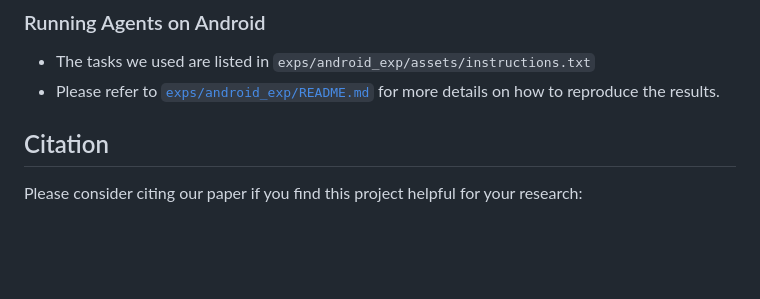
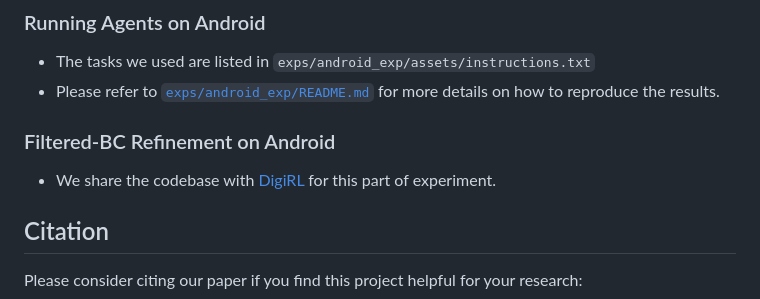
Before and after one commit to Berkeley-NLP/Agent-Eval-Refine, a Markdown page: README.md, the part around the change. GitHub-like rendering; blank space fills up the shorter version.

```diff
--- a/README.md
+++ b/README.md
@@ -110,6 +110,9 @@ You can download all agent trajectories used in the experiment from [this link](
 - The tasks we used are listed in `exps/android_exp/assets/instructions.txt`
 - Please refer to [`exps/android_exp/README.md`](exps/android_exp/README.md) for more details on how to reproduce the results.
 
+### Filtered-BC Refinement on Android
+- We share the codebase with [DigiRL](https://github.com/DigiRL-agent/digirl) for this part of experiment.
+
 
 ## Citation <a name="citation"></a>
 Please consider citing our paper if you find this project helpful for your research:
```
